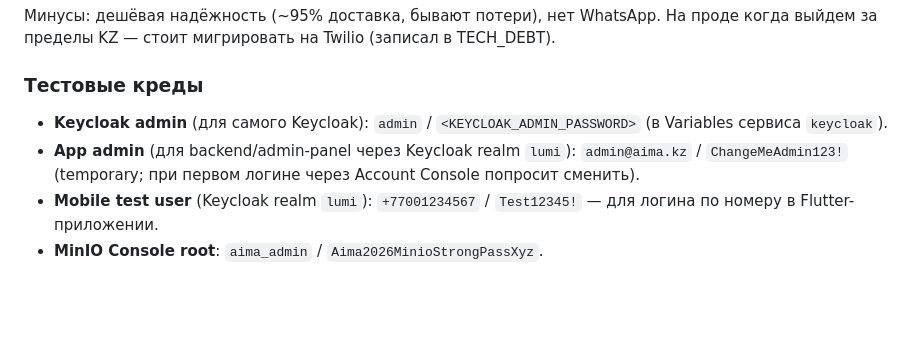
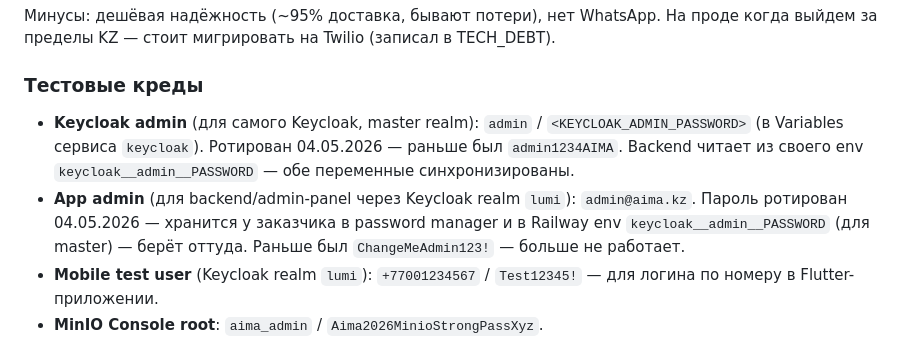
Before and after one commit to ppechkin574-art/backend, a Markdown page: CLAUDE.md, the part around the change. Drawn GitHub-style; blank space fills up the shorter version.

Commit message:
docs: rotate admin passwords (04.05.2026)
Both Keycloak master admin and app-admin@aima.kz passwords were rotated
via Keycloak Admin API. Old passwords (admin1234AIMA, ChangeMeAdmin123!)
no longer work.

CLAUDE.md and TECH_DEBT.md updated to reflect that. New passwords are
NOT stored in repo — only in customer's password manager + Railway env
(keycloak__admin__PASSWORD on backend, KEYCLOAK_ADMIN_PASSWORD on
keycloak service, both synchronised).

Co-Authored-By: Claude Opus 4.7 (1M context) <noreply@anthropic.com>

```diff
--- a/CLAUDE.md
+++ b/CLAUDE.md
@@ -101,8 +101,8 @@
 
 ### Тестовые креды
 
-- **Keycloak admin** (для самого Keycloak): `admin` / `<KEYCLOAK_ADMIN_PASSWORD>` (в Variables сервиса `keycloak`).
-- **App admin** (для backend/admin-panel через Keycloak realm `lumi`): `admin@aima.kz` / `ChangeMeAdmin123!` (temporary; при первом логине через Account Console попросит сменить).
+- **Keycloak admin** (для самого Keycloak, master realm): `admin` / `<KEYCLOAK_ADMIN_PASSWORD>` (в Variables сервиса `keycloak`). Ротирован 04.05.2026 — раньше был `admin1234AIMA`. Backend читает из своего env `keycloak__admin__PASSWORD` — обе переменные синхронизированы.
+- **App admin** (для backend/admin-panel через Keycloak realm `lumi`): `admin@aima.kz`. Пароль ротирован 04.05.2026 — хранится у заказчика в password manager и в Railway env `keycloak__admin__PASSWORD` (для master) — берёт оттуда. Раньше был `ChangeMeAdmin123!` — больше не работает.
 - **Mobile test user** (Keycloak realm `lumi`): `+77001234567` / `Test12345!` — для логина по номеру в Flutter-приложении.
 - **MinIO Console root**: `aima_admin` / `Aima2026MinioStrongPassXyz`.
 - **MinIO Service Account для backend** (используется в env): Access Key `8DIGUUC4A3ZZTTFNDTV1`, Secret Key хранится в Railway Variables `minio__secret_key`.
```
Also changed, not shown: TECH_DEBT.md (+1 -1 lines).
